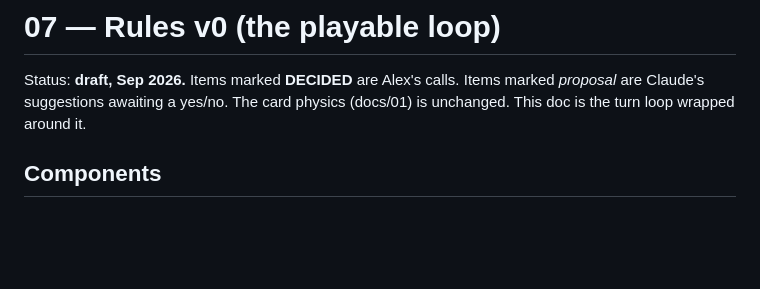
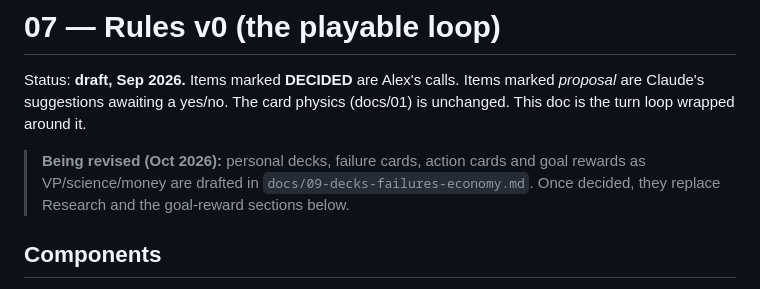
Before and after one commit to alexvansande/rocket-science, a Markdown page: docs/07-rules-v0.md, the part around the change. Drawn GitHub-style; blank space fills up the shorter version.

```diff
--- a/docs/07-rules-v0.md
+++ b/docs/07-rules-v0.md
@@ -1,6 +1,8 @@
 # 07 — Rules v0 (the playable loop)
 
 Status: **draft, Sep 2026.** Items marked **DECIDED** are Alex's calls. Items marked *proposal* are Claude's suggestions awaiting a yes/no. The card physics (docs/01) is unchanged. This doc is the turn loop wrapped around it.
+
+> **Being revised (Oct 2026):** personal decks, failure cards, action cards and goal rewards as VP/science/money are drafted in `docs/09-decks-failures-economy.md`. Once decided, they replace Research and the goal-reward sections below.
 
 ## Components
 
```
Also changed, not shown: docs/06-status-and-open-threads.md (+1 -1 lines), docs/09-decks-failures-economy.md (added, +102 -0 lines).
